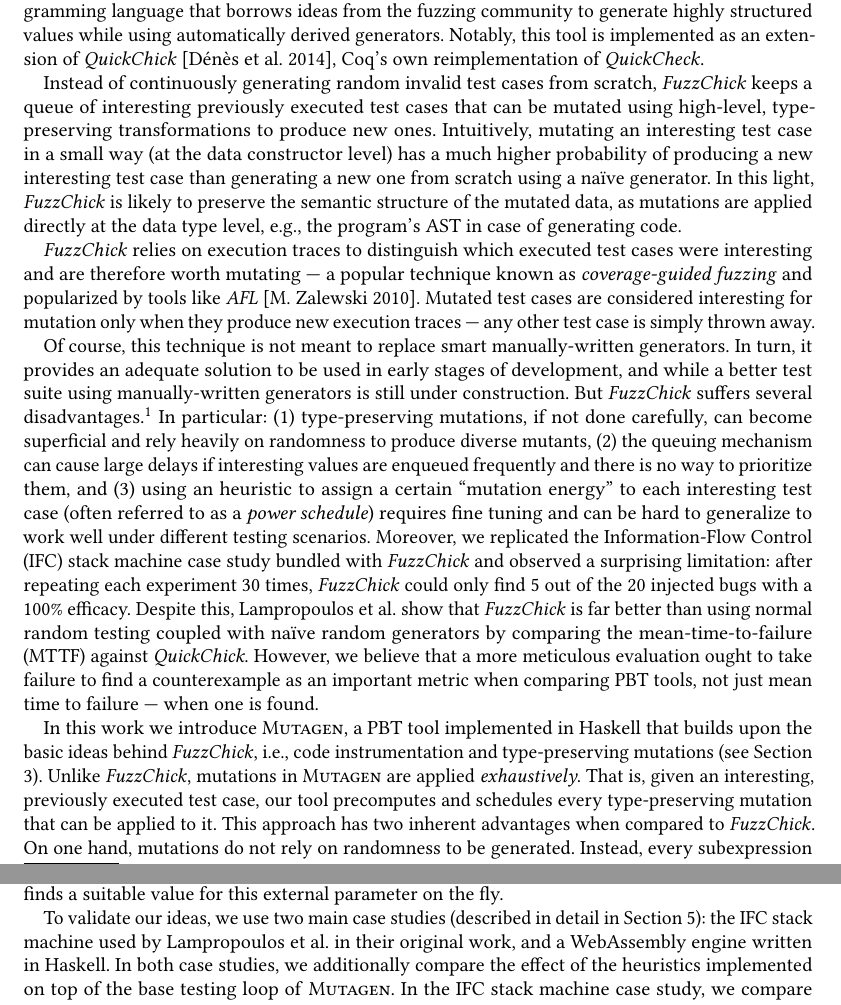
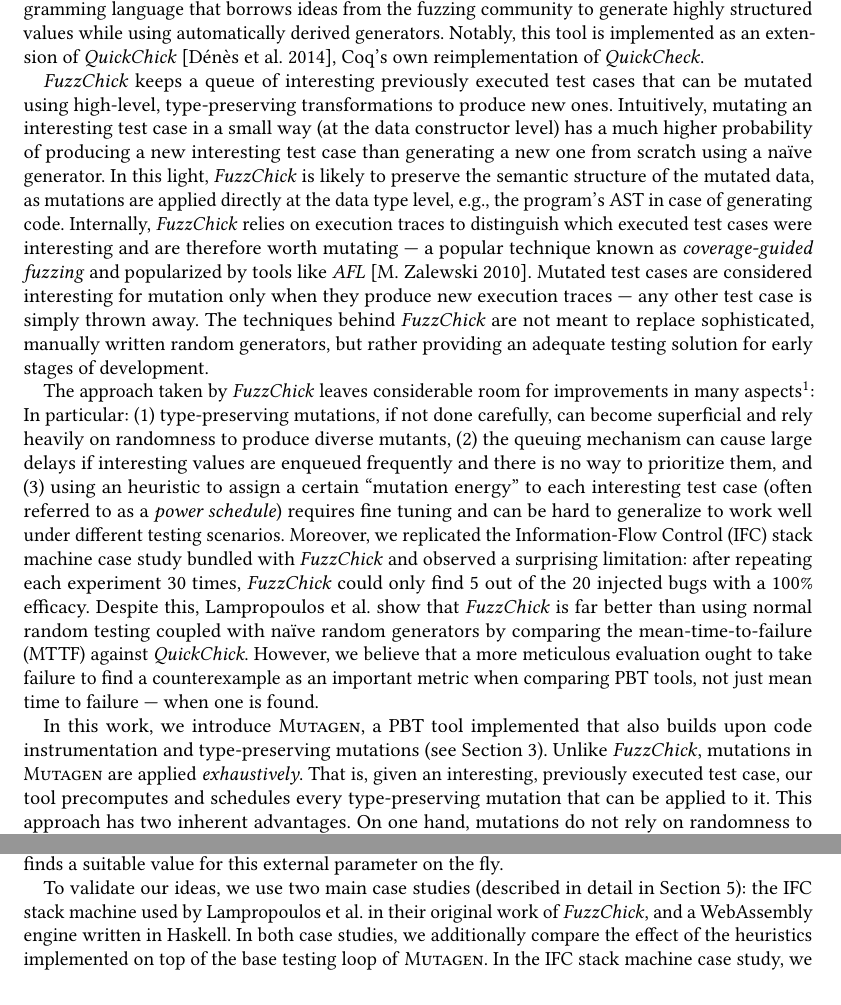
Before and after one commit to OctopiChalmers/mutagen, a LaTeX paper (papers/oopsla-21/main.tex): two parts of pages 2 and 3 of 25, joined at a grey line, cut so that both start at the same text. Compiled offline with pdfLaTeX.

Commit message:
Massaging the intro

```diff
--- a/papers/oopsla-21/main.tex
+++ b/papers/oopsla-21/main.tex
@@ -260,7 +260,7 @@
 \cite{denes2014quickchick}, Coq's own reimplementation of \quickcheck.
 
 
-Instead of continuously generating random invalid test cases from scratch,
+%Instead of continuously generating random invalid test cases from scratch,
 \fuzzchick keeps a queue of interesting previously executed test cases that can
 be mutated using high-level, type-preserving transformations to produce new
 ones.
@@ -271,16 +271,21 @@
 %
 In this light, \fuzzchick is likely to preserve the semantic structure of the
 mutated data, as mutations are applied directly at the data type level, e.g.,
-the program's AST in case of generating code.
-
-
-\fuzzchick relies on execution traces to distinguish which executed test cases
-were interesting and are therefore worth mutating --- a popular technique known
-as \emph{coverage-guided fuzzing} and popularized by tools like \emph{AFL}
+the program's AST in case of generating code. Internally, \fuzzchick relies on
+execution traces to distinguish which executed test cases were interesting and
+are therefore worth mutating --- a popular technique known as
+\emph{coverage-guided fuzzing} and popularized by tools like \emph{AFL}
 \cite{afl}.
 %
 Mutated test cases are considered interesting for mutation only when they
 produce new execution traces --- any other test case is simply thrown away.
+%
+The techniques behind \fuzzchick are not meant to replace sophisticated,
+manually written random generators, but rather providing an adequate testing
+solution for early stages of development.
+%, and while a better test suite using manually-written generators is
+%still under construction.
+
 
 %% Of course, this technique is not meant to replace smart manually-written
 %% generators.
@@ -333,12 +338,6 @@
 %% important metric when comparing PBT tools, not just mean time to failure ---
 %% when one is found.
 
-Of course, this technique is not meant to replace smart manually-written
-generators.
-%
-In turn, it provides an adequate solution to be used in early stages of
-development, and while a better test suite using manually-written generators is
-still under construction.
 %
 %% Problems of FuzzChick: mutations are superficial, long queues, power
 %% scheduler
@@ -348,9 +347,10 @@
 %% Notably, we establish several aspects of \fuzzchick that can be
 %% revised.%
 %
-But \fuzzchick suffers several disadvantages.%
-\footnote{Some of these were already identified by the authors of \fuzzchick in
-  their original work.}
+The approach taken by \fuzzchick leaves considerable room for improvements in
+many aspects\footnote{Some of these were already identified by the authors of
+  \fuzzchick in their original work.}:
+%But \fuzzchick suffers several disadvantages.%
 %
 In particular:
 %
@@ -384,9 +384,11 @@
 
 
 %% Our solution
-In this work we introduce \mutagen, a PBT tool implemented in Haskell that
-builds upon the basic ideas behind \fuzzchick, i.e., code instrumentation and
-type-preserving mutations (see Section \ref{sec:mutagen}).
+In this work, we introduce \mutagen, a PBT tool implemented %in Haskell
+that also builds upon code instrumentation and type-preserving mutations (see
+Section \ref{sec:mutagen}).
+%
+% the basic ideas behind \fuzzchick, i.e.,
 %
 %% \mutagen is introduced in detail in Section \ref{sec:mutagen}.
 %
@@ -397,7 +399,7 @@
 precomputes and schedules every type-preserving mutation that can be applied to
 it.
 %
-This approach has two inherent advantages when compared to \fuzzchick.
+This approach has two inherent advantages. %when compared to \fuzzchick.
 %
 On one hand, mutations do not rely on randomness to be generated.
 %
@@ -465,7 +467,7 @@
 %% Validation
 To validate our ideas, we use two main case studies (described in detail in
 Section \ref{sec:casestudies}): the IFC stack machine used by
-\citeauthor{lampropoulos2019coverage} in their original work, and a WebAssembly
+\citeauthor{lampropoulos2019coverage} in their original work of \fuzzchick, and a WebAssembly
 engine written in Haskell.
 %
 In both case studies, we additionally compare the effect of the heuristics
```
